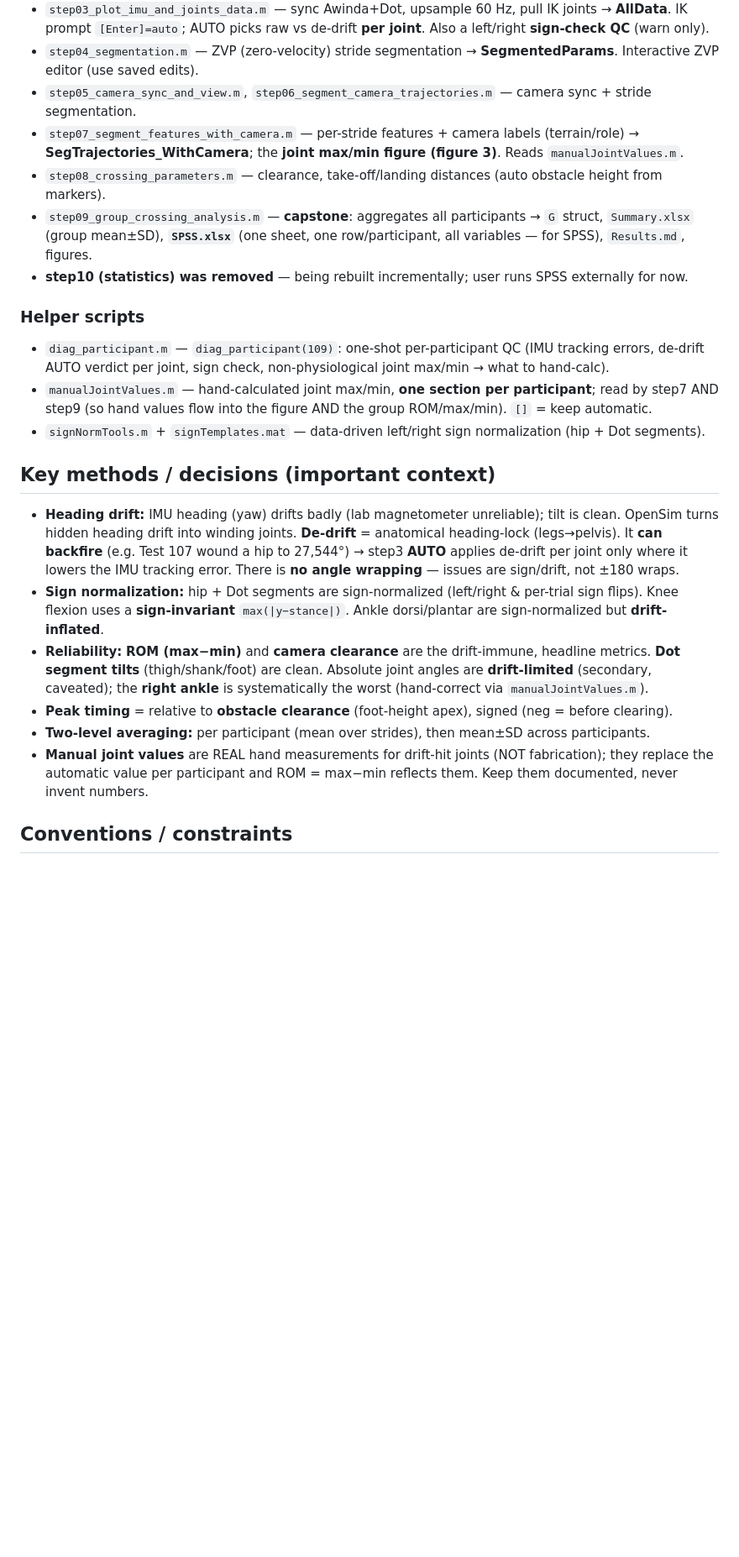
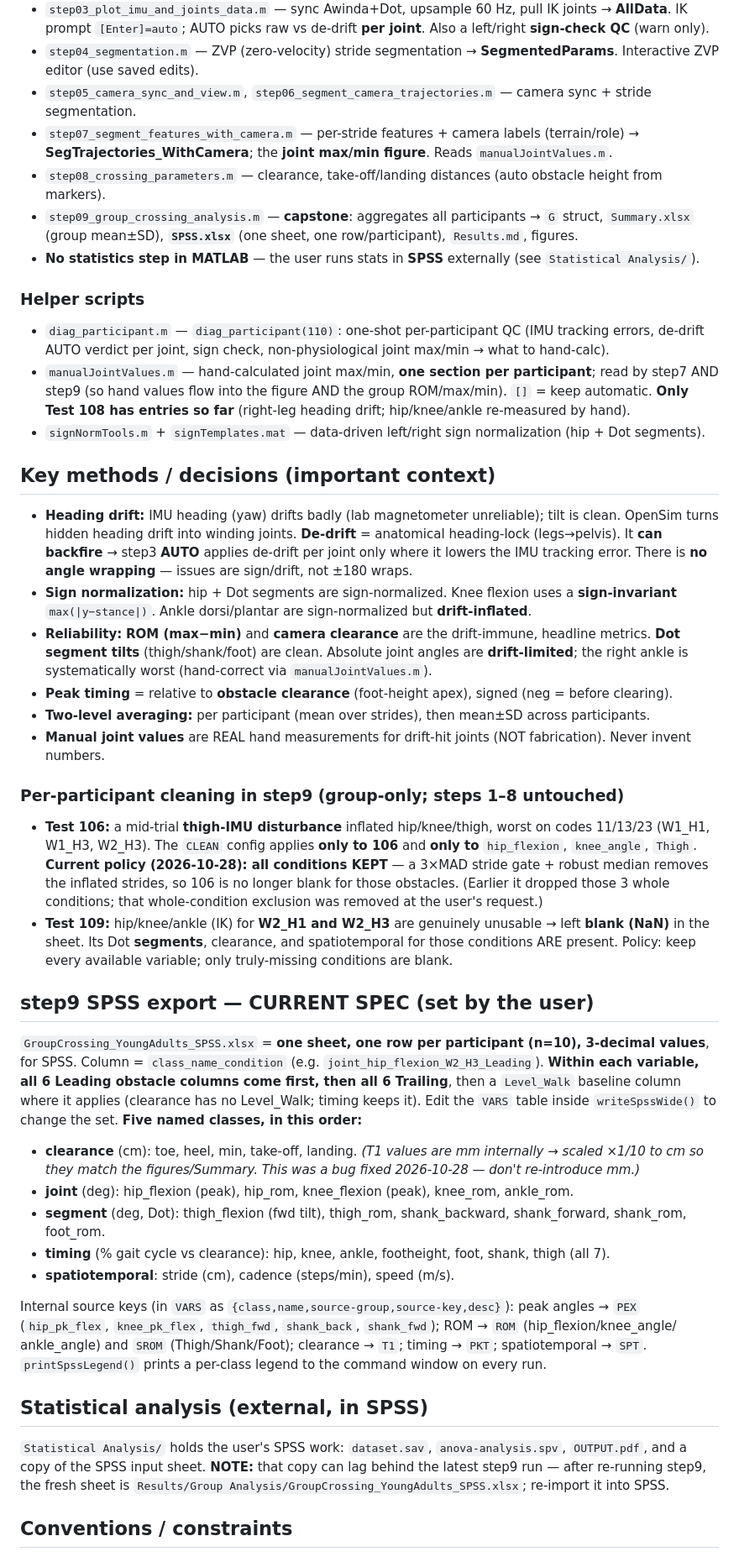
Before and after one commit to ehsansharafianm/imu-obstacle-crossing-analysis, a Markdown page: HANDOFF.md, the part around one of its changes. Shown at 84% size. Rendered like a GitHub page; blank space fills up the shorter version.

Commit message:
Update HANDOFF.md to current state (n=10, tailored SPSS spec, 106/109 policy)
Co-Authored-By: Claude Opus 4.8 <noreply@anthropic.com>

```diff
--- a/HANDOFF.md
+++ b/HANDOFF.md
@@ -25,33 +26,66 @@ and spatiotemporal measures during obstacle crossing, aggregated across particip
   prompt `[Enter]=auto`; AUTO picks raw vs de-drift **per joint**. Also a left/right **sign-check QC** (warn only).
 - `step04_segmentation.m` — ZVP (zero-velocity) stride segmentation → **SegmentedParams**. Interactive ZVP editor (use saved edits).
 - `step05_camera_sync_and_view.m`, `step06_segment_camera_trajectories.m` — camera sync + stride segmentation.
-- `step07_segment_features_with_camera.m` — per-stride features + camera labels (terrain/role) → **SegTrajectories_WithCamera**; the **joint max/min figure (figure 3)**. Reads `manualJointValues.m`.
+- `step07_segment_features_with_camera.m` — per-stride features + camera labels (terrain/role) → **SegTrajectories_WithCamera**; the **joint max/min figure**. Reads `manualJointValues.m`.
 - `step08_crossing_parameters.m` — clearance, take-off/landing distances (auto obstacle height from markers).
 - `step09_group_crossing_analysis.m` — **capstone**: aggregates all participants → `G` struct, `Summary.xlsx`
-  (group mean±SD), **`SPSS.xlsx`** (one sheet, one row/participant, all variables — for SPSS), `Results.md`, figures.
-- **step10 (statistics) was removed** — being rebuilt incrementally; user runs SPSS externally for now.
+  (group mean±SD), **`SPSS.xlsx`** (one sheet, one row/participant), `Results.md`, figures.
+- **No statistics step in MATLAB** — the user runs stats in **SPSS** externally (see `Statistical Analysis/`).
 
 ### Helper scripts
-- `diag_participant.m` — `diag_participant(109)`: one-shot per-participant QC (IMU tracking errors, de-drift
+- `diag_participant.m` — `diag_participant(110)`: one-shot per-participant QC (IMU tracking errors, de-drift
   AUTO verdict per joint, sign check, non-physiological joint max/min → what to hand-calc).
 - `manualJointValues.m` — hand-calculated joint max/min, **one section per participant**; read by step7 AND
-  step9 (so hand values flow into the figure AND the group ROM/max/min). `[]` = keep automatic.
+  step9 (so hand values flow into the figure AND the group ROM/max/min). `[]` = keep automatic. **Only Test 108
+  has entries so far** (right-leg heading drift; hip/knee/ankle re-measured by hand).
 - `signNormTools.m` + `signTemplates.mat` — data-driven left/right sign normalization (hip + Dot segments).
 
 ## Key methods / decisions (important context)
 - **Heading drift:** IMU heading (yaw) drifts badly (lab magnetometer unreliable); tilt is clean. OpenSim turns
   hidden heading drift into winding joints. **De-drift** = anatomical heading-lock (legs→pelvis). It **can
-  backfire** (e.g. Test 107 wound a hip to 27,544°) → step3 **AUTO** applies de-drift per joint only where it
-  lowers the IMU tracking error. There is **no angle wrapping** — issues are sign/drift, not ±180 wraps.
-- **Sign normalization:** hip + Dot segments are sign-normalized (left/right & per-trial sign flips). Knee flexion
-  uses a **sign-invariant** `max(|y−stance|)`. Ankle dorsi/plantar are sign-normalized but **drift-inflated**.
+  backfire** → step3 **AUTO** applies de-drift per joint only where it lowers the IMU tracking error. There is
+  **no angle wrapping** — issues are sign/drift, not ±180 wraps.
+- **Sign normalization:** hip + Dot segments are sign-normalized. Knee flexion uses a **sign-invariant**
+  `max(|y−stance|)`. Ankle dorsi/plantar are sign-normalized but **drift-inflated**.
 - **Reliability:** **ROM (max−min)** and **camera clearance** are the drift-immune, headline metrics. **Dot
-  segment tilts** (thigh/shank/foot) are clean. Absolute joint angles are **drift-limited** (secondary, caveated);
-  the **right ankle** is systematically the worst (hand-correct via `manualJointValues.m`).
+  segment tilts** (thigh/shank/foot) are clean. Absolute joint angles are **drift-limited**; the right ankle is
+  systematically worst (hand-correct via `manualJointValues.m`).
 - **Peak timing** = relative to **obstacle clearance** (foot-height apex), signed (neg = before clearing).
 - **Two-level averaging:** per participant (mean over strides), then mean±SD across participants.
-- **Manual joint values** are REAL hand measurements for drift-hit joints (NOT fabrication); they replace the
-  automatic value per participant and ROM = max−min reflects them. Keep them documented, never invent numbers.
+- **Manual joint values** are REAL hand measurements for drift-hit joints (NOT fabrication). Never invent numbers.
+
+### Per-participant cleaning in step9 (group-only; steps 1–8 untouched)
+- **Test 106:** a mid-trial **thigh-IMU disturbance** inflated hip/knee/thigh, worst on codes 11/13/23
+  (W1_H1, W1_H3, W2_H3). The `CLEAN` config applies **only to 106** and **only to** `hip_flexion`,
+  `knee_angle`, `Thigh`. **Current policy (2026-10-28): all conditions KEPT** — a 3×MAD stride gate + robust
+  median removes the inflated strides, so 106 is no longer blank for those obstacles. (Earlier it dropped those
+  3 whole conditions; that whole-condition exclusion was removed at the user's request.)
+- **Test 109:** hip/knee/ankle (IK) for **W2_H1 and W2_H3** are genuinely unusable → left **blank (NaN)** in the
+  sheet. Its Dot **segments**, clearance, and spatiotemporal for those conditions ARE present. Policy: keep every
+  available variable; only truly-missing conditions are blank.
+
+## step9 SPSS export — CURRENT SPEC (set by the user)
+`GroupCrossing_YoungAdults_SPSS.xlsx` = **one sheet, one row per participant (n=10), 3-decimal values**, for SPSS.
+Column = `class_name_condition` (e.g. `joint_hip_flexion_W2_H3_Leading`). **Within each variable, all 6 Leading
+obstacle columns come first, then all 6 Trailing**, then a `Level_Walk` baseline column where it applies
+(clearance has no Level_Walk; timing keeps it). Edit the `VARS` table inside `writeSpssWide()` to change the set.
+**Five named classes, in this order:**
+- **clearance** (cm): toe, heel, min, take-off, landing. *(T1 values are mm internally → scaled ×1/10 to cm so
+  they match the figures/Summary. This was a bug fixed 2026-10-28 — don't re-introduce mm.)*
+- **joint** (deg): hip_flexion (peak), hip_rom, knee_flexion (peak), knee_rom, ankle_rom.
+- **segment** (deg, Dot): thigh_flexion (fwd tilt), thigh_rom, shank_backward, shank_forward, shank_rom, foot_rom.
+- **timing** (% gait cycle vs clearance): hip, knee, ankle, footheight, foot, shank, thigh (all 7).
+- **spatiotemporal**: stride (cm), cadence (steps/min), speed (m/s).
+
+Internal source keys (in `VARS` as `{class,name,source-group,source-key,desc}`): peak angles → `PEX`
+(`hip_pk_flex`, `knee_pk_flex`, `thigh_fwd`, `shank_back`, `shank_fwd`); ROM → `ROM` (hip_flexion/knee_angle/
+ankle_angle) and `SROM` (Thigh/Shank/Foot); clearance → `T1`; timing → `PKT`; spatiotemporal → `SPT`.
+`printSpssLegend()` prints a per-class legend to the command window on every run.
+
+## Statistical analysis (external, in SPSS)
+`Statistical Analysis/` holds the user's SPSS work: `dataset.sav`, `anova-analysis.spv`, `OUTPUT.pdf`, and a copy
+of the SPSS input sheet. **NOTE:** that copy can lag behind the latest step9 run — after re-running step9, the
+fresh sheet is `Results/Group Analysis/GroupCrossing_YoungAdults_SPSS.xlsx`; re-import it into SPSS.
 
 ## Conventions / constraints
 - **Commit directly to main.** End commit messages with: `Co-Authored-By: Claude Opus 4.8 <noreply@anthropic.com>`.
```
Also changed, not shown: other parts of HANDOFF.md (+16 -11 lines).
